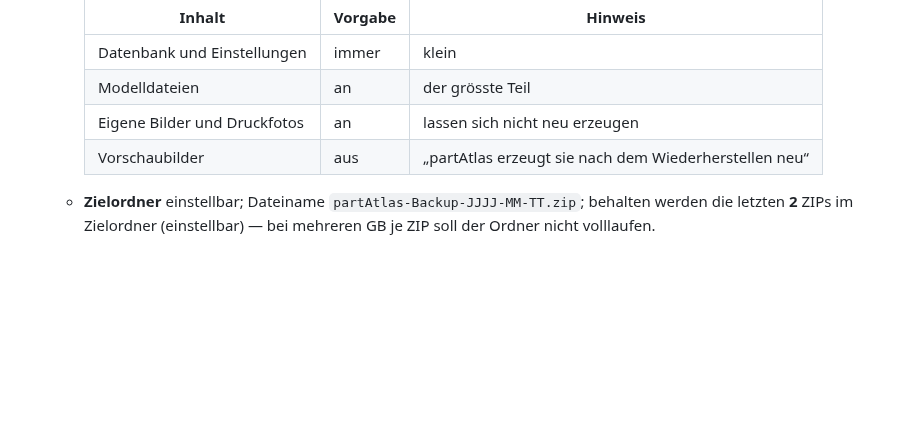
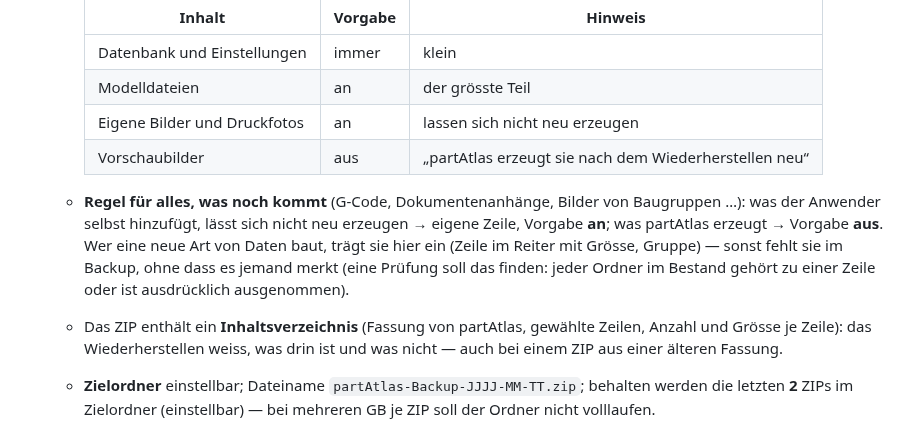
Before and after one commit to bireggbaum-beep/partAtlas, a Markdown page: KONZEPT.md, the part around the change. GitHub-like rendering; blank space fills up the shorter version.

Commit message:
KONZEPT §3.3a: Regel fürs Backup künftiger Daten (selbst hinzugefügt an, erzeugt aus), Inhaltsverzeichnis im ZIP
Co-Authored-By: Claude Opus 5.5 <noreply@anthropic.com>
Claude-Session: https://claude.ai/code/session_01Vo9n7Tz7q7kybGzpuATFqj

```diff
--- a/KONZEPT.md
+++ b/KONZEPT.md
@@ -258,6 +258,12 @@ Vorwissen klar sein. Drei Dinge, die nicht verwechselt werden dürfen:
      | Eigene Bilder und Druckfotos | an | lassen sich nicht neu erzeugen |
      | Vorschaubilder | aus | „partAtlas erzeugt sie nach dem Wiederherstellen neu“ |
 
+   - **Regel für alles, was noch kommt** (G-Code, Dokumentenanhänge, Bilder von Baugruppen …): was der Anwender selbst hinzufügt,
+     lässt sich nicht neu erzeugen → eigene Zeile, Vorgabe **an**; was partAtlas erzeugt → Vorgabe **aus**. Wer eine neue Art von Daten
+     baut, trägt sie hier ein (Zeile im Reiter mit Grösse, Gruppe) — sonst fehlt sie im Backup, ohne dass es jemand merkt (eine Prüfung
+     soll das finden: jeder Ordner im Bestand gehört zu einer Zeile oder ist ausdrücklich ausgenommen).
+   - Das ZIP enthält ein **Inhaltsverzeichnis** (Fassung von partAtlas, gewählte Zeilen, Anzahl und Grösse je Zeile): das Wiederherstellen
+     weiss, was drin ist und was nicht — auch bei einem ZIP aus einer älteren Fassung.
    - **Zielordner** einstellbar; Dateiname `partAtlas-Backup-JJJJ-MM-TT.zip`; behalten werden die letzten **2** ZIPs im Zielordner
      (einstellbar) — bei mehreren GB je ZIP soll der Ordner nicht volllaufen.
    - Vor dem Erstellen die erwartete Gesamtgrösse, beim Erstellen Fortschritt unten links (wie beim Einlesen); die Bedienung bleibt frei.
```
